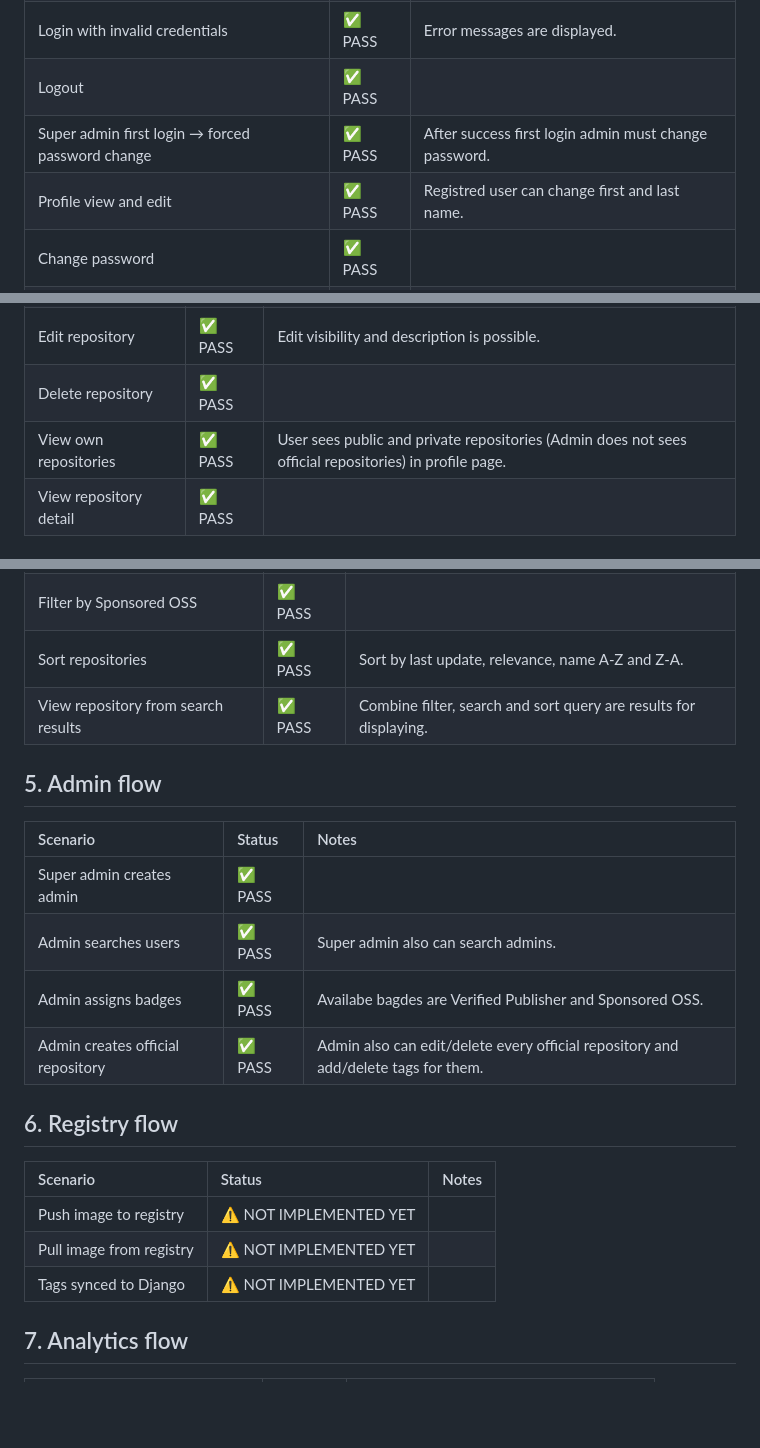
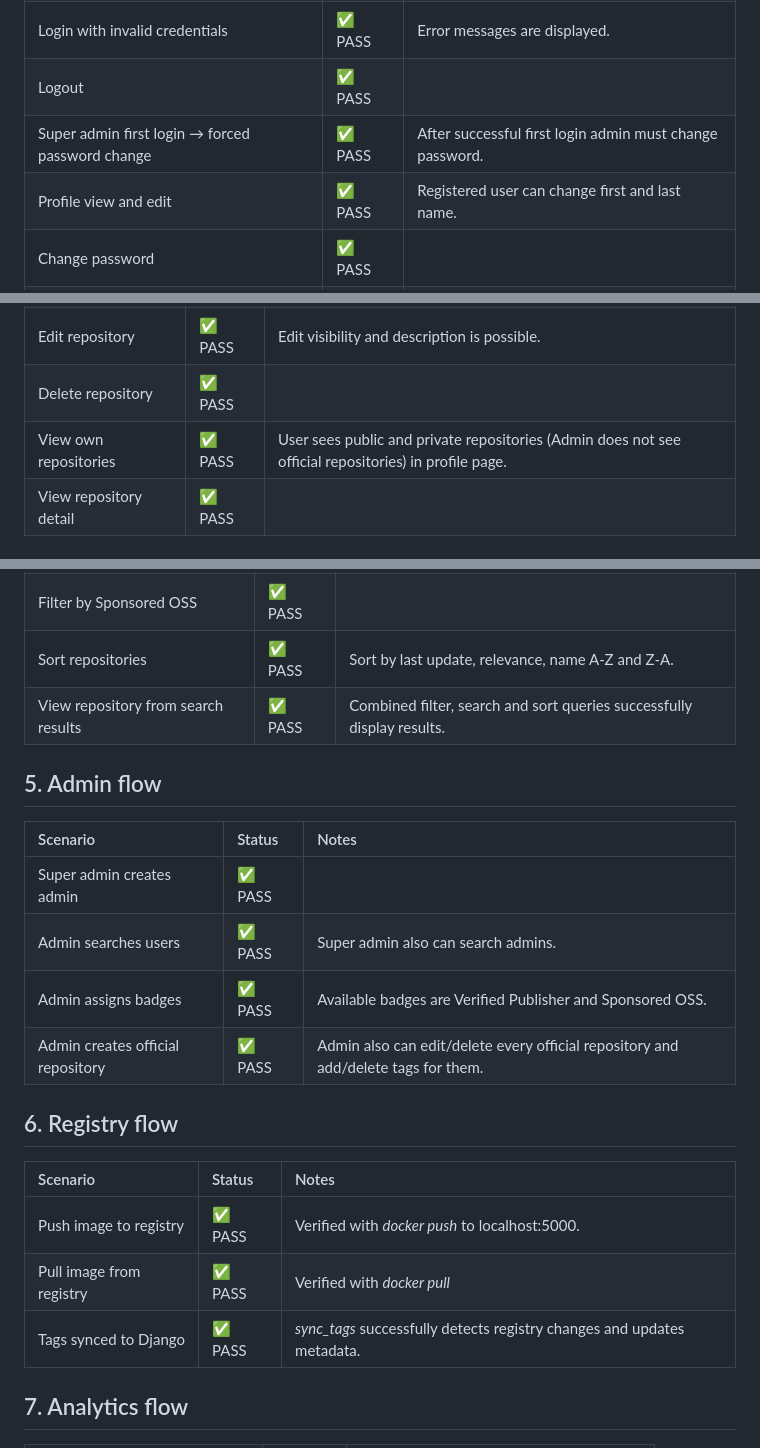
Before and after one commit to spasoje2001/docker-registry-platform, a Markdown page: docs/TEST_RESULTS.md, 3 parts joined by grey strips. Rendered like a GitHub page; blank space fills up the shorter version.

Commit message:
docs: e2e tests are complited

```diff
--- a/docs/TEST_RESULTS.md
+++ b/docs/TEST_RESULTS.md
@@ -13,8 +13,8 @@
 | Login with valid credentials | ✅ PASS |  |
 | Login with invalid credentials | ✅ PASS | Error messages are displayed. |
 | Logout | ✅ PASS |  |
-| Super admin first login → forced password change | ✅ PASS | After success first login admin must change password. |
-| Profile view and edit | ✅ PASS | Registred user can change first and last name. |
+| Super admin first login → forced password change | ✅ PASS | After successful first login admin must change password. |
+| Profile view and edit | ✅ PASS | Registered user can change first and last name. |
 | Change password | ✅ PASS |  |
 | Change email | ✅ PASS | Mailhog is for verification. |
 
@@ -25,7 +25,7 @@
 | Create private repository | ✅ PASS |  |
 | Edit repository | ✅ PASS | Edit visibility and description is possible. |
 | Delete repository | ✅ PASS |  |
-| View own repositories | ✅ PASS | User sees public and private repositories (Admin does not sees official repositories) in profile page. |
+| View own repositories | ✅ PASS | User sees public and private repositories (Admin does not see official repositories) in profile page. |
 | View repository detail | ✅ PASS |  |
 
 ## 3. Tag flow
@@ -47,7 +47,7 @@
 | Filter by Verified Publisher | ✅ PASS |  |
 | Filter by Sponsored OSS | ✅ PASS |  |
 | Sort repositories | ✅ PASS | Sort by last update, relevance, name A-Z and Z-A. |
-| View repository from search results | ✅ PASS | Combine filter, search and sort query are results for displaying. |
+| View repository from search results | ✅ PASS | Combined filter, search and sort queries successfully display results. |
 
 ## 5. Admin flow
 
@@ -55,16 +55,16 @@
 | :--- | :--- | :--- |
 | Super admin creates admin | ✅ PASS |  |
 | Admin searches users | ✅ PASS | Super admin also can search admins. |
-| Admin assigns badges |✅ PASS  | Availabe bagdes are Verified Publisher and Sponsored OSS. |
+| Admin assigns badges |✅ PASS  | Available badges are Verified Publisher and Sponsored OSS. |
 | Admin creates official repository | ✅ PASS | Admin also can edit/delete every official repository and add/delete tags for them. |
 
 ## 6. Registry flow
 
 | Scenario | Status | Notes |
 | :--- | :--- | :--- |
-| Push image to registry | ⚠️ NOT IMPLEMENTED YET |  |
-| Pull image from registry | ⚠️ NOT IMPLEMENTED YET |  |
-| Tags synced to Django | ⚠️ NOT IMPLEMENTED YET |  |
+| Push image to registry | ✅ PASS | Verified with *docker push* to localhost:5000. |
+| Pull image from registry | ✅ PASS | Verified with *docker pull* |
+| Tags synced to Django | ✅ PASS | *sync_tags* successfully detects registry changes and updates metadata. |
 
 ## 7. Analytics flow
 
```
Also changed, not shown: other parts of docs/TEST_RESULTS.md (+2 -2 lines).
